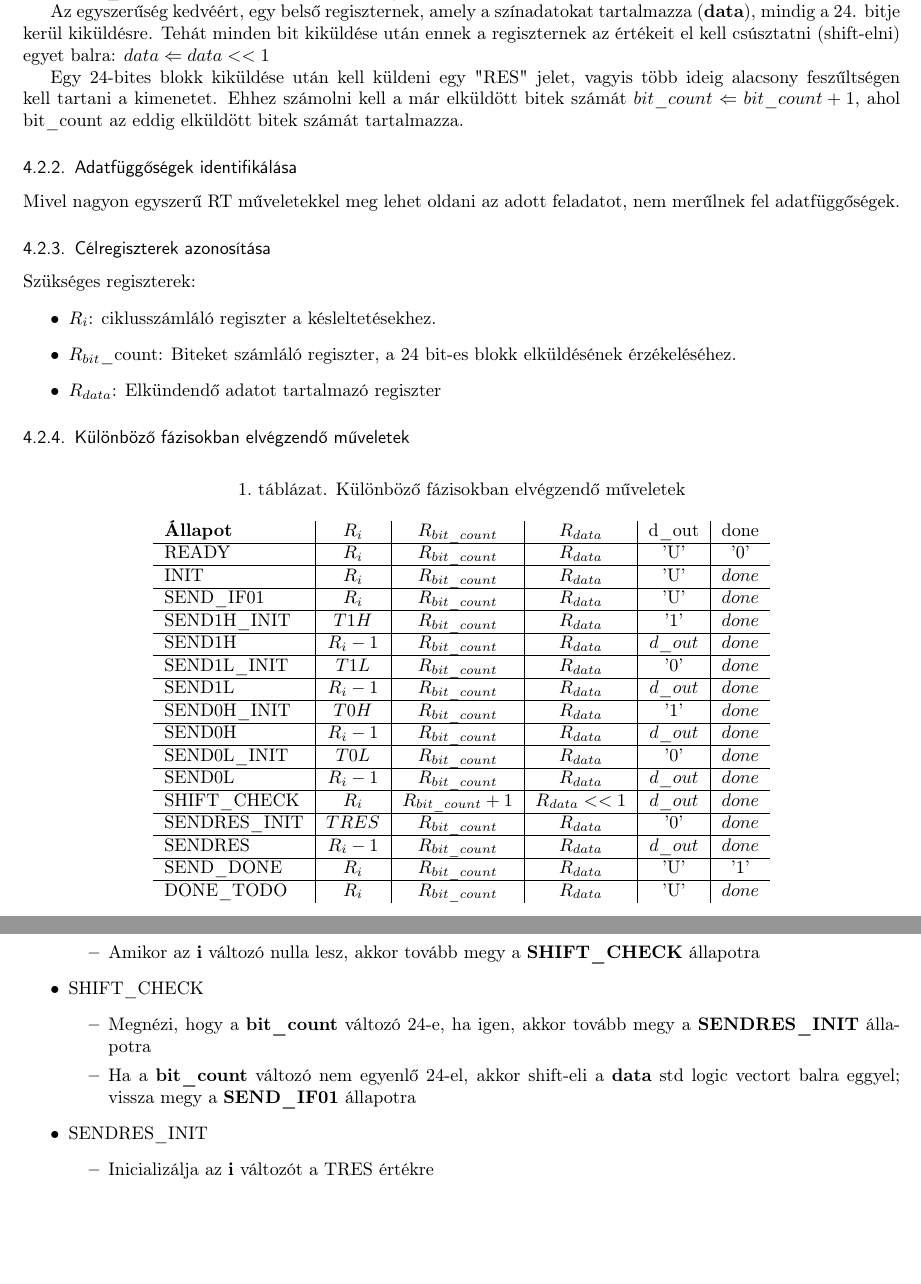
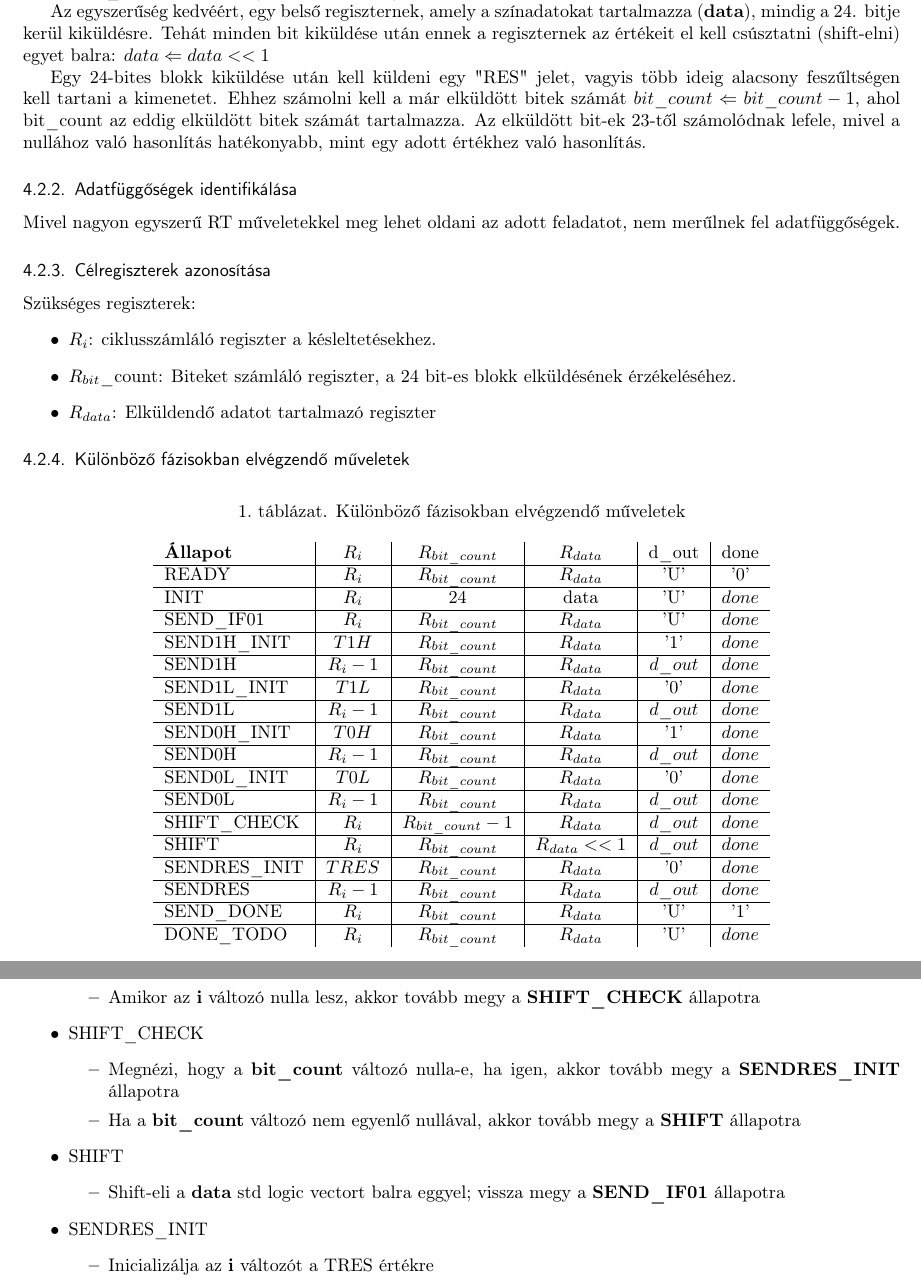
Before and after one commit to andraspatka/ws2813_driver, a LaTeX document (docs/LaTeX/doksi.tex): two parts of pages 3 and 8 of 11, joined at a grey line, cut so that both start at the same text, the shorter picture padded with empty space. Compiled offline with pdfLaTeX.

Commit message:
Updated docs, updated driver simulation, small fixes

```diff
--- a/docs/LaTeX/doksi.tex
+++ b/docs/LaTeX/doksi.tex
@@ -187,7 +187,8 @@ Ebből már látható, hogy definiálható két művelet: $i \Leftarrow ciklus\_
 Tehát minden bit kiküldése után ennek a regiszternek az értékeit el kell csúsztatni (shift-elni) egyet balra: $data \Leftarrow data << 1$
 
 \indent Egy 24-bites blokk kiküldése után kell küldeni egy "RES" jelet, vagyis több ideig alacsony feszűltségen kell tartani a kimenetet.
-Ehhez számolni kell a már elküldött bitek számát $bit\_count \Leftarrow bit\_count + 1$, ahol bit\_count az eddig elküldött bitek számát tartalmazza.
+Ehhez számolni kell a már elküldött bitek számát $bit\_count \Leftarrow bit\_count - 1$, ahol bit\_count az eddig elküldött bitek számát tartalmazza.
+Az elküldött bit-ek 23-től számolódnak lefele, mivel a nullához való hasonlítás hatékonyabb, mint egy adott értékhez való hasonlítás.
 
 \subsubsection{Adatfüggőségek identifikálása}
 
@@ -199,7 +200,7 @@ Szükséges regiszterek:
 \begin{itemize}
 	\item $R_i$: ciklusszámláló regiszter a késleltetésekhez.
 	\item $R_{bit}$\_count: Biteket számláló regiszter, a 24 bit-es blokk elküldésének érzékeléséhez.
-	\item $R_{data}$: Elkündendő adatot tartalmazó regiszter
+	\item $R_{data}$: Elküldendő adatot tartalmazó regiszter
 \end{itemize}
 
 \subsubsection{Különböző fázisokban elvégzendő műveletek}
@@ -212,7 +213,7 @@ Szükséges regiszterek:
 		\hline
 		READY            & $R_i$ 	 & $R_{bit\_count}$     & $R_{data}$      & 'U' 	 & '0' \\
 		\hline
-		INIT          	 & $R_i$ 	 & $R_{bit\_count}$     & $R_{data}$      & 'U' 	 & $done$ \\
+		INIT          	 & $R_i$ 	 & $24$			        & data      	  & 'U' 	 & $done$ \\
 		\hline
 		SEND\_IF01       & $R_i$ 	 & $R_{bit\_count}$     & $R_{data}$      & 'U' 	 & $done$ \\
 		\hline
@@ -232,7 +233,9 @@ Szükséges regiszterek:
 		\hline
 		SEND0L           & $R_i - 1$ & $R_{bit\_count}$     & $R_{data}$      & $d\_out$ & $done$ \\
 		\hline
-		SHIFT\_CHECK     & $R_i$     & $R_{bit\_count} + 1$ & $R_{data} << 1$ & $d\_out$ & $done$ \\
+		SHIFT\_CHECK     & $R_i$     & $R_{bit\_count} - 1$ & $R_{data}$      & $d\_out$ & $done$ \\
+		\hline
+		SHIFT	         & $R_i$     & $R_{bit\_count}$     & $R_{data} << 1$ & $d\_out$ & $done$ \\
 		\hline
 		SENDRES\_INIT    & $TRES$    & $R_{bit\_count}$     & $R_{data}$      & '0'      & $done$ \\
 		\hline
@@ -345,8 +348,12 @@ Végleges állapotdiagram, az implementációban is használt.
 	\end{itemize}
 \item SHIFT\_CHECK
 	\begin{itemize}
-	\item Megnézi, hogy a \textbf{bit\_count} változó 24-e, ha igen, akkor tovább megy a \textbf{SENDRES\_INIT} állapotra
-	\item Ha a \textbf{bit\_count} változó nem egyenlő 24-el, akkor shift-eli a \textbf{data} std logic vectort balra eggyel; vissza megy a \textbf{SEND\_IF01} állapotra
+	\item Megnézi, hogy a \textbf{bit\_count} változó nulla-e, ha igen, akkor tovább megy a \textbf{SENDRES\_INIT} állapotra
+	\item Ha a \textbf{bit\_count} változó nem egyenlő nullával, akkor tovább megy a \textbf{SHIFT} állapotra
+	\end{itemize}
+\item SHIFT
+	\begin{itemize}
+	\item Shift-eli a \textbf{data} std logic vectort balra eggyel; vissza megy a \textbf{SEND\_IF01} állapotra
 	\end{itemize}
 \item SENDRES\_INIT
 	\begin{itemize}
```
Also changed, not shown: docs/LaTeX/doksi.pdf, 4 other files.
